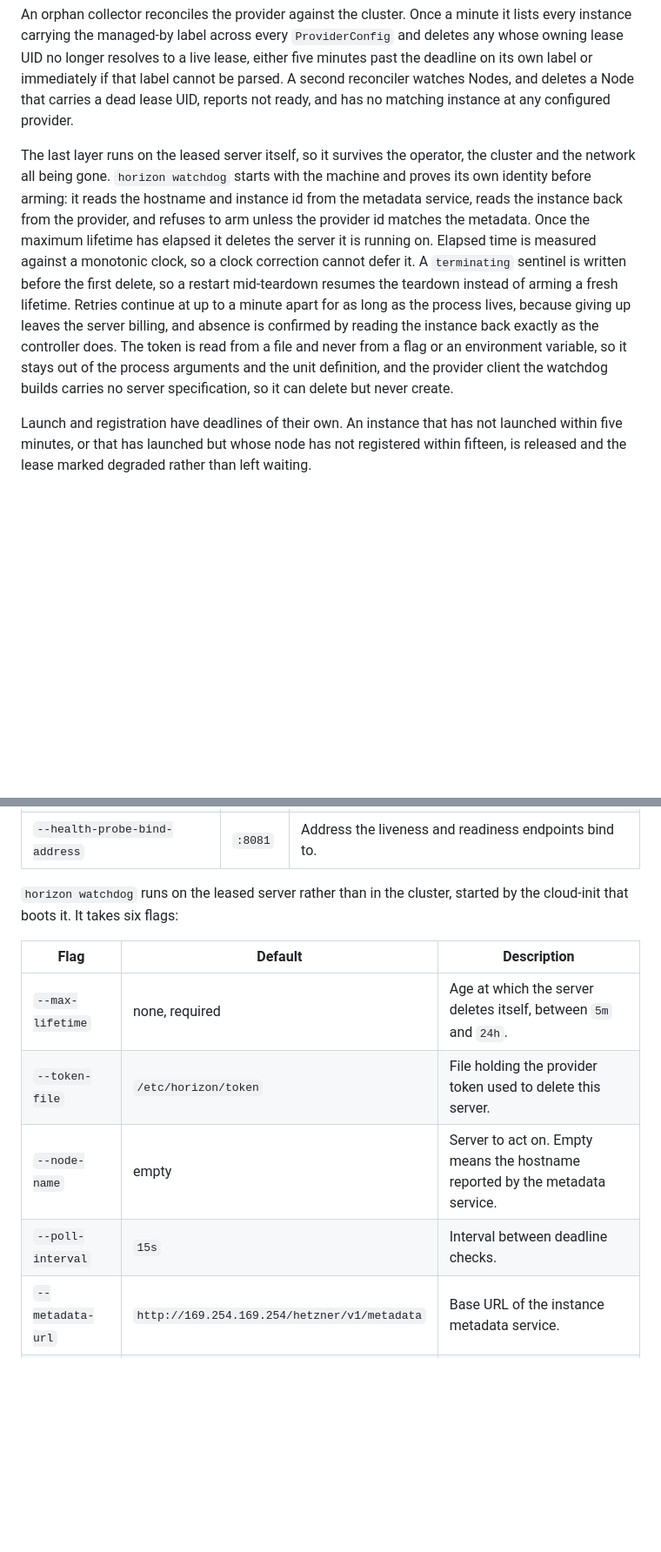
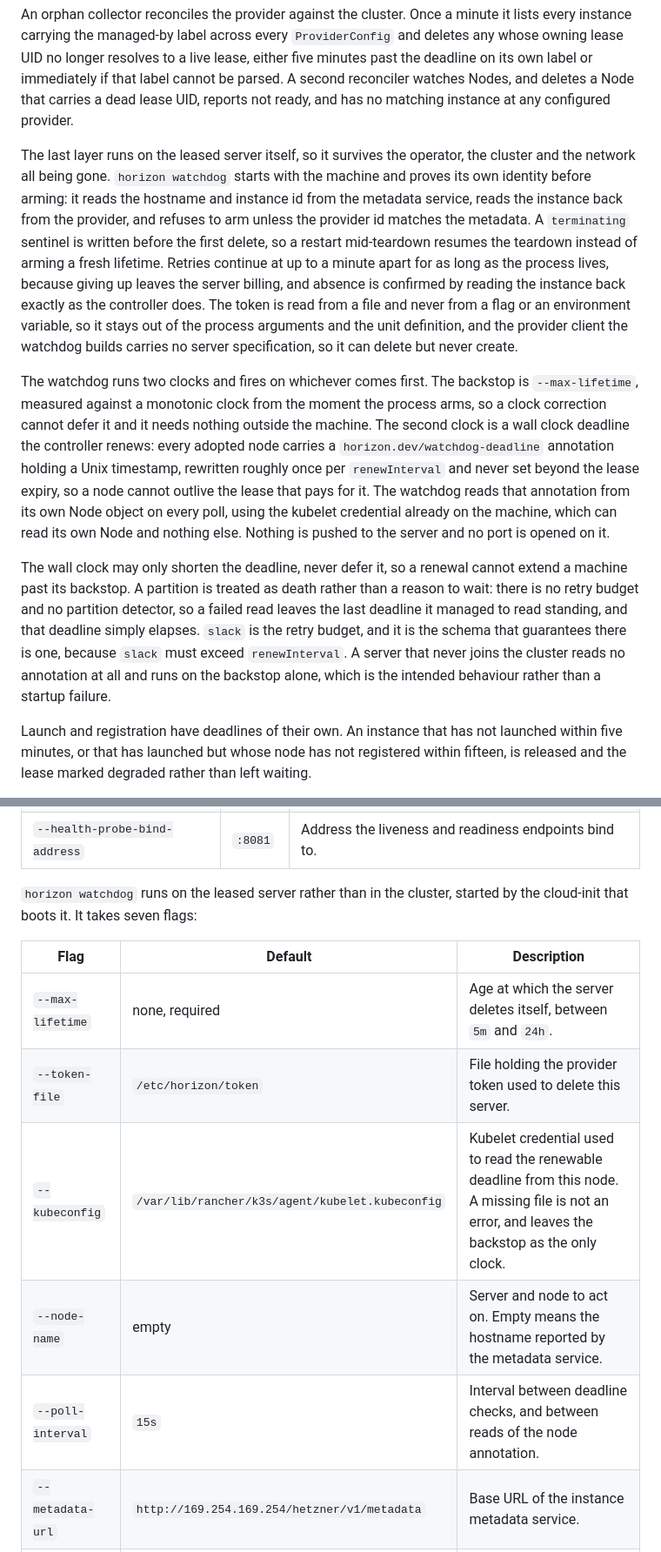
Before and after one commit to lucawalz/horizon, a Markdown page: README.md, 2 parts joined by grey strips. Shown at 87% size. Drawn GitHub-style; blank space fills up the shorter version.

Commit message:
docs(readme): describe both watchdog clocks and the new kubeconfig flag

```diff
--- a/README.md
+++ b/README.md
@@ -51,7 +50,11 @@ Deletion is confirmed, not assumed. After the provider reports a successful dele
 
 An orphan collector reconciles the provider against the cluster. Once a minute it lists every instance carrying the managed-by label across every `ProviderConfig` and deletes any whose owning lease UID no longer resolves to a live lease, either five minutes past the deadline on its own label or immediately if that label cannot be parsed. A second reconciler watches Nodes, and deletes a Node that carries a dead lease UID, reports not ready, and has no matching instance at any configured provider.
 
-The last layer runs on the leased server itself, so it survives the operator, the cluster and the network all being gone. `horizon watchdog` starts with the machine and proves its own identity before arming: it reads the hostname and instance id from the metadata service, reads the instance back from the provider, and refuses to arm unless the provider id matches the metadata. Once the maximum lifetime has elapsed it deletes the server it is running on. Elapsed time is measured against a monotonic clock, so a clock correction cannot defer it. A `terminating` sentinel is written before the first delete, so a restart mid-teardown resumes the teardown instead of arming a fresh lifetime. Retries continue at up to a minute apart for as long as the process lives, because giving up leaves the server billing, and absence is confirmed by reading the instance back exactly as the controller does. The token is read from a file and never from a flag or an environment variable, so it stays out of the process arguments and the unit definition, and the provider client the watchdog builds carries no server specification, so it can delete but never create.
+The last layer runs on the leased server itself, so it survives the operator, the cluster and the network all being gone. `horizon watchdog` starts with the machine and proves its own identity before arming: it reads the hostname and instance id from the metadata service, reads the instance back from the provider, and refuses to arm unless the provider id matches the metadata. A `terminating` sentinel is written before the first delete, so a restart mid-teardown resumes the teardown instead of arming a fresh lifetime. Retries continue at up to a minute apart for as long as the process lives, because giving up leaves the server billing, and absence is confirmed by reading the instance back exactly as the controller does. The token is read from a file and never from a flag or an environment variable, so it stays out of the process arguments and the unit definition, and the provider client the watchdog builds carries no server specification, so it can delete but never create.
+
+The watchdog runs two clocks and fires on whichever comes first. The backstop is `--max-lifetime`, measured against a monotonic clock from the moment the process arms, so a clock correction cannot defer it and it needs nothing outside the machine. The second clock is a wall clock deadline the controller renews: every adopted node carries a `horizon.dev/watchdog-deadline` annotation holding a Unix timestamp, rewritten roughly once per `renewInterval` and never set beyond the lease expiry, so a node cannot outlive the lease that pays for it. The watchdog reads that annotation from its own Node object on every poll, using the kubelet credential already on the machine, which can read its own Node and nothing else. Nothing is pushed to the server and no port is opened on it.
+
+The wall clock may only shorten the deadline, never defer it, so a renewal cannot extend a machine past its backstop. A partition is treated as death rather than a reason to wait: there is no retry budget and no partition detector, so a failed read leaves the last deadline it managed to read standing, and that deadline simply elapses. `slack` is the retry budget, and it is the schema that guarantees there is one, because `slack` must exceed `renewInterval`. A server that never joins the cluster reads no annotation at all and runs on the backstop alone, which is the intended behaviour rather than a startup failure.
 
 Launch and registration have deadlines of their own. An instance that has not launched within five minutes, or that has launched but whose node has not registered within fifteen, is released and the lease marked degraded rather than left waiting.
 
@@ -216,14 +219,15 @@ horizon version      Print the build stamp
 | `--metrics-bind-address` | `:8080` | Address the metrics endpoint binds to. |
 | `--health-probe-bind-address` | `:8081` | Address the liveness and readiness endpoints bind to. |
 
-`horizon watchdog` runs on the leased server rather than in the cluster, started by the cloud-init that boots it. It takes six flags:
+`horizon watchdog` runs on the leased server rather than in the cluster, started by the cloud-init that boots it. It takes seven flags:
 
 | Flag | Default | Description |
 | --- | --- | --- |
 | `--max-lifetime` | none, required | Age at which the server deletes itself, between `5m` and `24h`. |
 | `--token-file` | `/etc/horizon/token` | File holding the provider token used to delete this server. |
-| `--node-name` | empty | Server to act on. Empty means the hostname reported by the metadata service. |
-| `--poll-interval` | `15s` | Interval between deadline checks. |
+| `--kubeconfig` | `/var/lib/rancher/k3s/agent/kubelet.kubeconfig` | Kubelet credential used to read the renewable deadline from this node. A missing file is not an error, and leaves the backstop as the only clock. |
+| `--node-name` | empty | Server and node to act on. Empty means the hostname reported by the metadata service. |
+| `--poll-interval` | `15s` | Interval between deadline checks, and between reads of the node annotation. |
 | `--metadata-url` | `http://169.254.169.254/hetzner/v1/metadata` | Base URL of the instance metadata service. |
 | `--state-dir` | `/run/horizon` | Directory holding the sentinel that records a teardown in progress. |
 
```
Also changed, not shown: other parts of README.md (+5 -6 lines).
